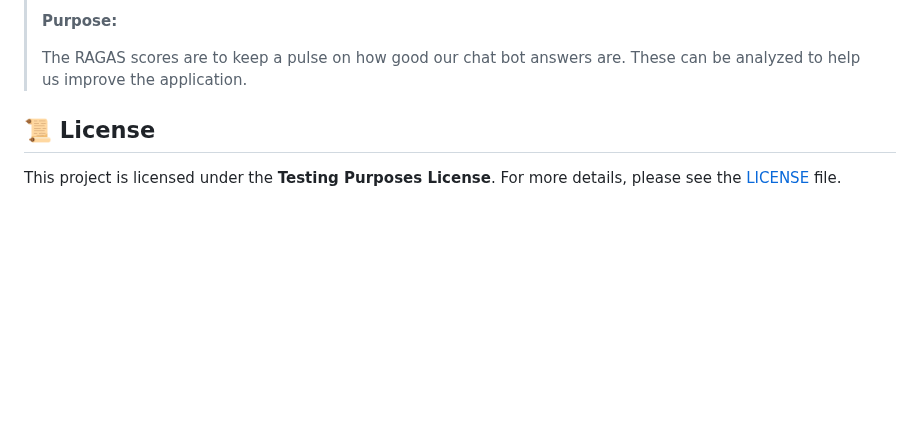
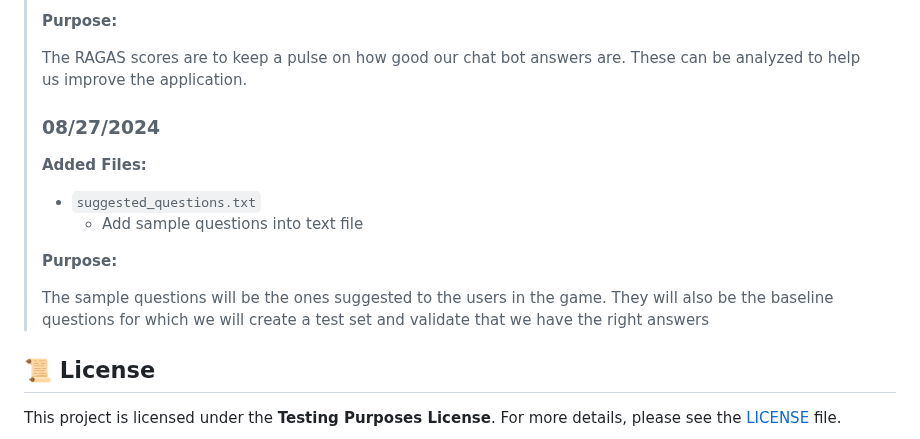
Before and after one commit to RedParrotBerkeley/presidential_debate_app, a Markdown page: README.md, the part around the change. Rendered like a GitHub page; blank space fills up the shorter version.

```diff
--- a/README.md
+++ b/README.md
@@ -193,6 +193,18 @@ Stay informed about the latest changes and improvements to the project. Below yo
 >
 >  The RAGAS scores are to keep a pulse on how good our chat bot answers are. These can be analyzed to help us improve the application.
 >
+> ### 08/27/2024
+>
+> **Added Files:**
+>
+> - `suggested_questions.txt`
+>   - Add sample questions into text file
+>
+> **Purpose:**
+>
+>  The sample questions will be the ones suggested to the users in the game. They will also be the baseline questions for which we will create a test set and validate that we have the right answers
+>
+
 
 ## 📜 License
 
```
